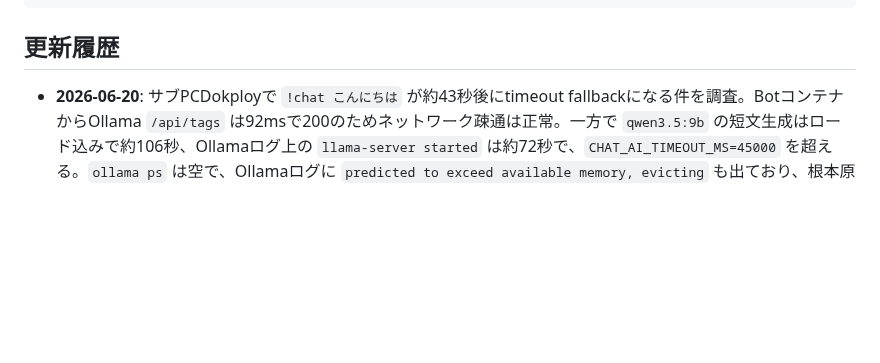
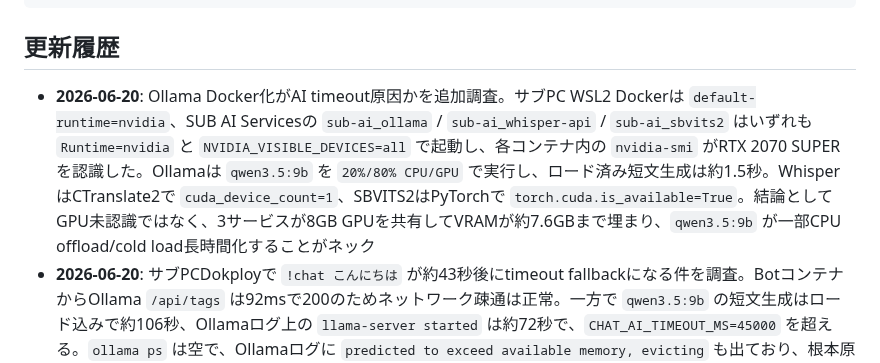
Before and after one commit to jinwktk/twitchRaid, a Markdown page: readme.md, the part around the change. Rendered like a GitHub page; blank space fills up the shorter version.

Commit message:
SUB AI ServicesのGPU確認結果を記録

````diff
--- a/readme.md
+++ b/readme.md
@@ -316,6 +316,7 @@ internal-docs/
 ```
 
 ## 更新履歴
+- **2026-06-20**: Ollama Docker化がAI timeout原因かを追加調査。サブPC WSL2 Dockerは `default-runtime=nvidia`、SUB AI Servicesの `sub-ai_ollama` / `sub-ai_whisper-api` / `sub-ai_sbvits2` はいずれも `Runtime=nvidia` と `NVIDIA_VISIBLE_DEVICES=all` で起動し、各コンテナ内の `nvidia-smi` がRTX 2070 SUPERを認識した。Ollamaは `qwen3.5:9b` を `20%/80% CPU/GPU` で実行し、ロード済み短文生成は約1.5秒。WhisperはCTranslate2で `cuda_device_count=1`、SBVITS2はPyTorchで `torch.cuda.is_available=True`。結論としてGPU未認識ではなく、3サービスが8GB GPUを共有してVRAMが約7.6GBまで埋まり、`qwen3.5:9b` が一部CPU offload/cold load長時間化することがネック
 - **2026-06-20**: サブPCDokployで `!chat こんにちは` が約43秒後にtimeout fallbackになる件を調査。BotコンテナからOllama `/api/tags` は92msで200のためネットワーク疎通は正常。一方で `qwen3.5:9b` の短文生成はロード込みで約106秒、Ollamaログ上の `llama-server started` は約72秒で、`CHAT_AI_TIMEOUT_MS=45000` を超える。`ollama ps` は空で、Ollamaログに `predicted to exceed available memory, evicting` も出ており、根本原因はBotコードではなくモデルロード/VRAM常駐不足と判断した
 - **2026-06-20**: Clip全期間バックフィルで、起動ごとに `now` まで伸びる末尾窓が大きくなり、初回だけ `Premature close` になってから分割後に成功する問題を修正。通常の30日窓は維持しつつ、末尾の移動窓だけ既定3日単位へ事前分割し、初回fetchから短い範囲で同期するようにした
 - **2026-06-20**: Dokploy再デプロイ時に旧コンテナ停止ログとして `npm error signal SIGTERM` が出るため、Dokploy用 `Dockerfile` をリポジトリに追加し、最終起動を `CMD ["node", "dist/index.js"]` に固定した。`.dockerignore` で `.env` / `node_modules` / `dist` / `logs` などをbuild contextから除外し、`tests/dockerfile.test.ts` でDockerfileの起動コマンドと除外設定を検証する
````
Also changed, not shown: internal-docs/SUBPC_DOCKER.md (+16 -3 lines).
